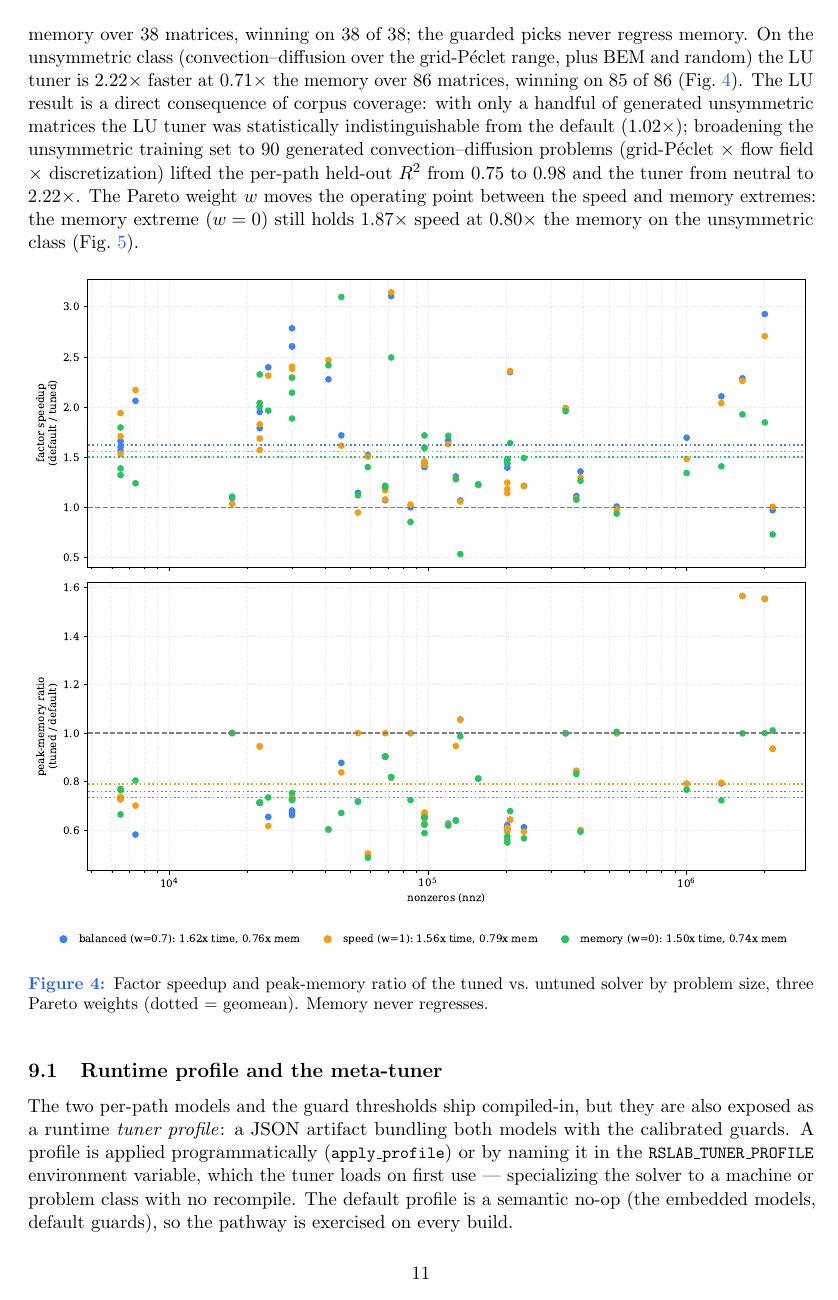
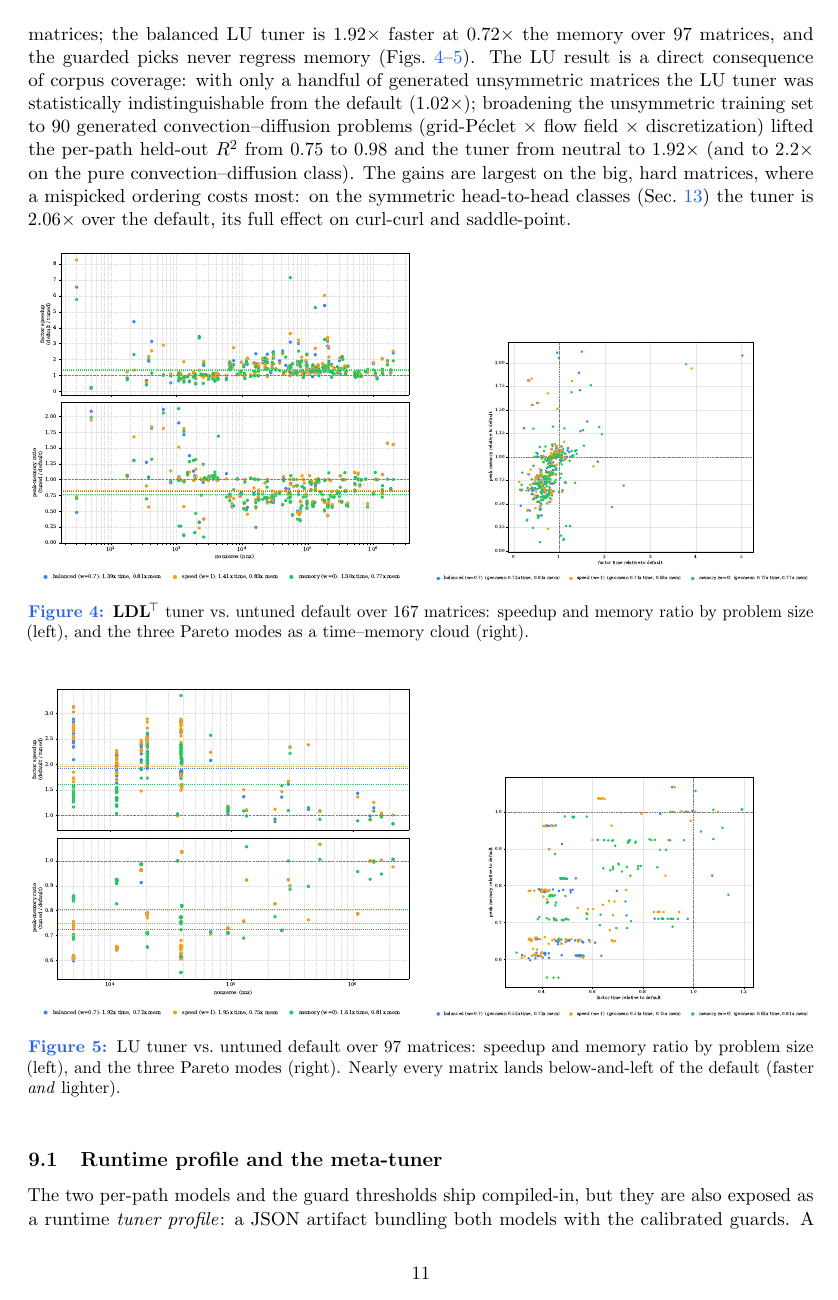
Before and after one commit to milanofthe/rslab, a LaTeX paper (docs/report/rslab.tex): page 11 of 18. Compiled offline with pdfLaTeX.

Commit message:
docs: 100+ matrices/path head-to-head with default curve + per-path Pareto plots; updated ratios (LDLt 5.5x/LU 3.8x PARDISO, tuner 2.06x/1.67x over default)

```diff
--- a/docs/report/rslab.tex
+++ b/docs/report/rslab.tex
@@ -539,13 +535,0 @@ since the two are separate models a caller dispatches to explicitly. On the symm
-\num{1.68}$\times$ faster at \num{0.74}$\times$ the memory over \num{38} matrices, winning on
-\num{38} of \num{38}; the guarded picks never regress memory. On the unsymmetric class
-(convection--diffusion over the grid-Péclet range, plus BEM and random) the LU tuner is
-\num{2.22}$\times$ faster at \num{0.71}$\times$ the memory over \num{86} matrices, winning
-on \num{85} of \num{86} (Fig.~\ref{fig:autotune}). The LU result is a direct consequence of
-corpus coverage: with only a handful of generated unsymmetric matrices the LU tuner was
-statistically indistinguishable from the default (\num{1.02}$\times$); broadening the
-unsymmetric training set to \num{90} generated convection--diffusion problems (grid-Péclet
-$\times$ flow field $\times$ discretization) lifted the per-path held-out $R^2$ from
-\num{0.75} to \num{0.98} and the tuner from neutral to \num{2.22}$\times$. The Pareto weight
-$w$ moves the operating point between the speed and memory extremes: the memory extreme
-($w=0$) still holds \num{1.87}$\times$ speed at \num{0.80}$\times$ the memory on the
-unsymmetric class (Fig.~\ref{fig:autotunemodes}).
@@ -552,10 +539,23 @@ unsymmetric class (Fig.~\ref{fig:autotunemodes}).
+at \num{0.81}$\times$ the memory over \num{167} matrices; the balanced LU tuner is
+\num{1.92}$\times$ faster at \num{0.72}$\times$ the memory over \num{97} matrices, and the
+guarded picks never regress memory (Figs.~\ref{fig:autotune_ldlt}--\ref{fig:autotune_lu}).
+The LU result is a direct consequence of corpus coverage: with only a handful of generated
+unsymmetric matrices the LU tuner was statistically indistinguishable from the default
+(\num{1.02}$\times$); broadening the unsymmetric training set to \num{90} generated
+convection--diffusion problems (grid-Péclet $\times$ flow field $\times$ discretization)
+lifted the per-path held-out $R^2$ from \num{0.75} to \num{0.98} and the tuner from neutral
+to \num{1.92}$\times$ (and to \num{2.2}$\times$ on the pure convection--diffusion class). The
+gains are largest on the big, hard matrices, where a mispicked ordering costs most: on the
+symmetric head-to-head classes (Sec.~\ref{sec:eval}) the tuner is \num{2.06}$\times$ over the
+default, its full effect on curl-curl and saddle-point.
 
 \begin{figure}[ht]
 \centering
-\includegraphics[width=\textwidth]{autotune_vs_size.pdf}
-\caption{Factor speedup and peak-memory ratio of the tuned vs.\ untuned solver by problem
-size, three Pareto weights (dotted = geomean). Memory never regresses.}
-\label{fig:autotune}
+\includegraphics[width=0.49\textwidth]{autotune_vs_size_ldlt.pdf}\hfill
+\includegraphics[width=0.49\textwidth]{autotune_modes_ldlt.pdf}
+\caption{$\LDLt$ tuner vs.\ untuned default over \num{167} matrices: speedup and memory ratio
+by problem size (left), and the three Pareto modes as a time--memory cloud (right).}
+\label{fig:autotune_ldlt}
 \end{figure}
 
 \begin{figure}[ht]
@@ -566,4 +563,9 @@ default.}
-\label{fig:autotunemodes}
+\includegraphics[width=0.49\textwidth]{autotune_vs_size_lu.pdf}\hfill
+\includegraphics[width=0.49\textwidth]{autotune_modes_lu.pdf}
+\caption{LU tuner vs.\ untuned default over \num{97} matrices: speedup and memory ratio by
+problem size (left), and the three Pareto modes (right). Nearly every matrix lands
+below-and-left of the default (faster \emph{and} lighter).}
+\label{fig:autotune_lu}
 \end{figure}
 
 \subsection{Runtime profile and the meta-tuner}
```
Also changed, not shown: README.md, docs/report/rslab.pdf, docs/report/rslab.tex (46 more changed lines).
